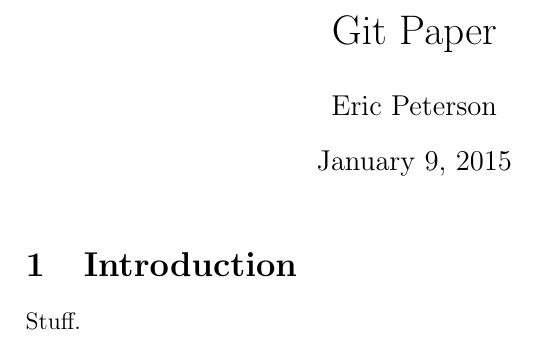
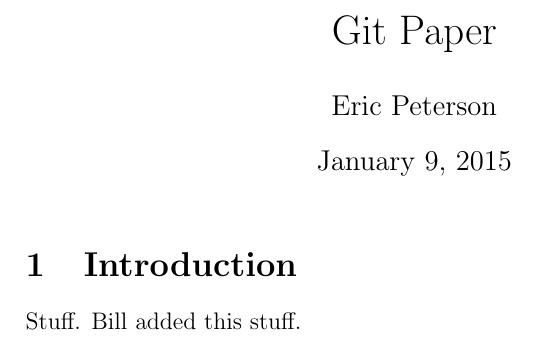
Before and after one commit to ericpeters46/git-paper, a LaTeX document (article.tex): part of the page, cut so that both start at the same text. Compiled offline with pdfLaTeX.

Commit message:
The changes Bill made

```diff
--- a/article.tex
+++ b/article.tex
@@ -5,5 +5,6 @@
 \section{Introduction}
 
 Stuff.
+Bill added this stuff.
 
 \end{document}
```
